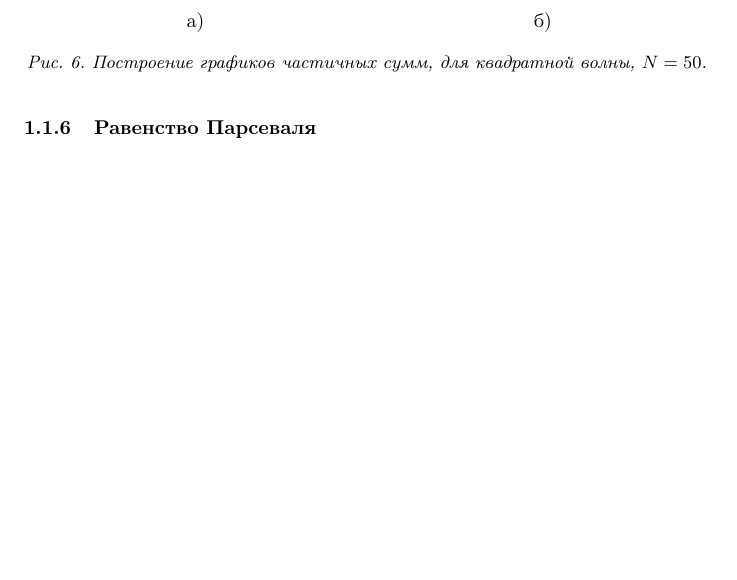
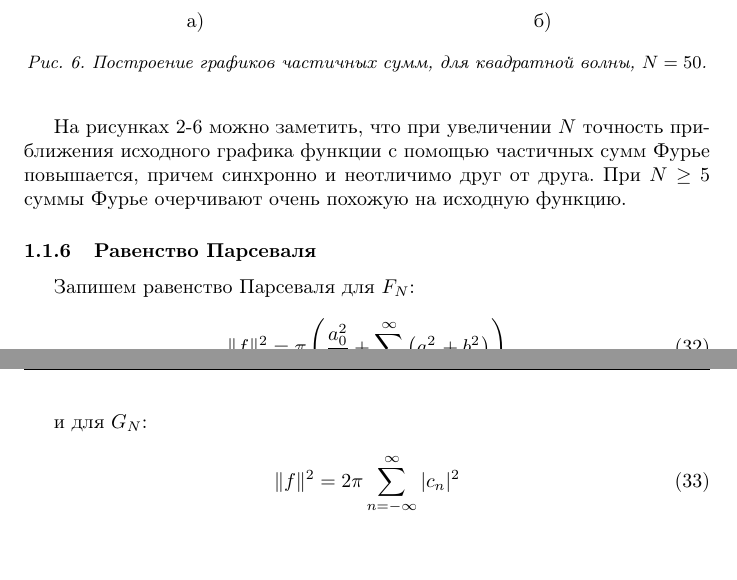
Before and after one commit to a-nechaeva/FrequencyMethods, a LaTeX document (Лаб1/Report/lab1.tex): part of page 10 of 18 before the commit and two parts of pages 10 and 11 of 19 after it, the two joined at a grey line, cut so that both start at the same text, the shorter picture padded with empty space. Compiled offline with pdfLaTeX.

Commit message:
в процессе

```diff
--- a/Лаб1/Report/lab1.tex
+++ b/Лаб1/Report/lab1.tex
@@ -483,10 +485,21 @@ n & $a_n$ & $b_n$ & $Re(c_n)$ & $Im(c_n)$ \\
 \newpage
 \,
 \newpage
+
+На рисунках 2-6 можно заметить, что при увеличении $N$ точность приближения исходного графика функции с помощью частичных сумм Фурье повышается, причем синхронно и неотличимо друг от друга. При $N \geq 5$ суммы Фурье очерчивают очень похожую на исходную функцию.
+
 \subsubsection{Равенство Парсеваля}
 
-...
+Запишем равенство Парсеваля для $F_N$:
+\begin{equation}
+\| f \|^2 = \pi \left( \frac{a_0^2}{2} + \sum \limits_{n=0}^{\infty} \left( a_n^2 + b_n^2 \right) \right)
+\end{equation}
 
+и для $G_N$:
+
+\begin{equation}
+\| f \|^2 = 2 \pi \sum \limits_{n = -\infty}^{\infty} |c_n |^2
+\end{equation}
 
 
 
```
Also changed, not shown: Лаб1/Report/lab1.pdf, Лаб1/Report/lab1.tex (2 more changed lines), 3 other files.
